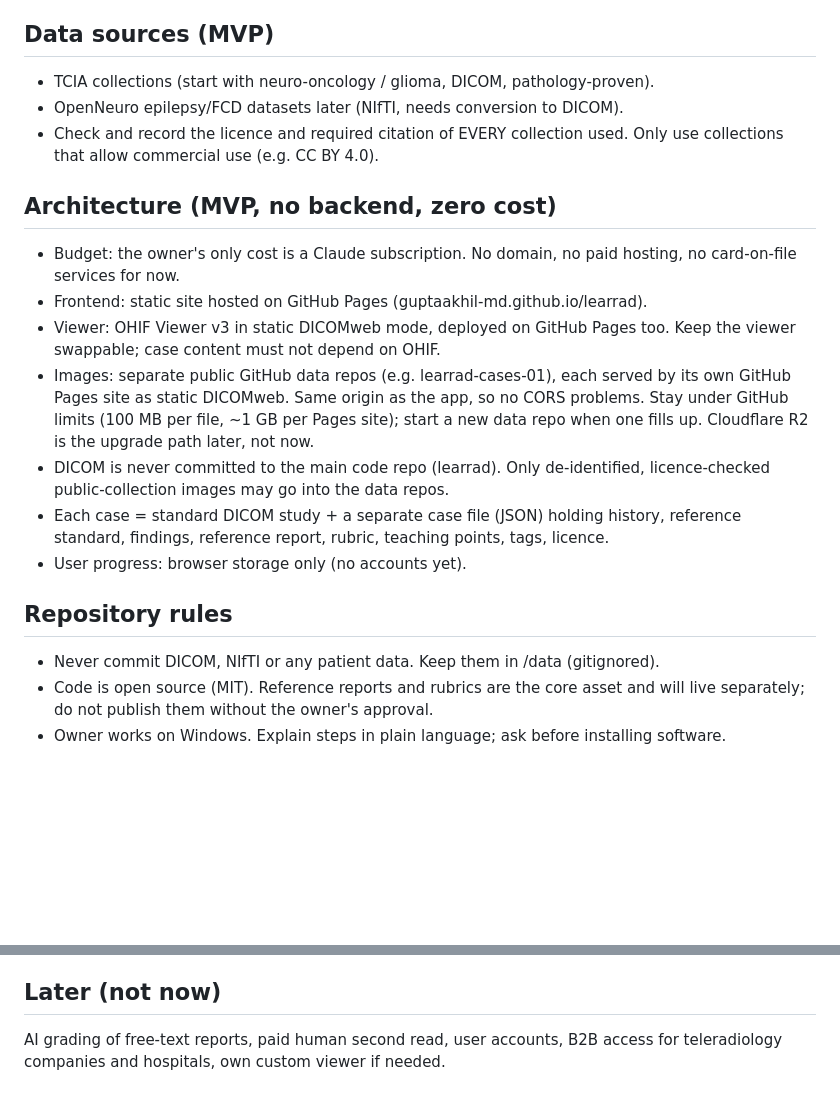
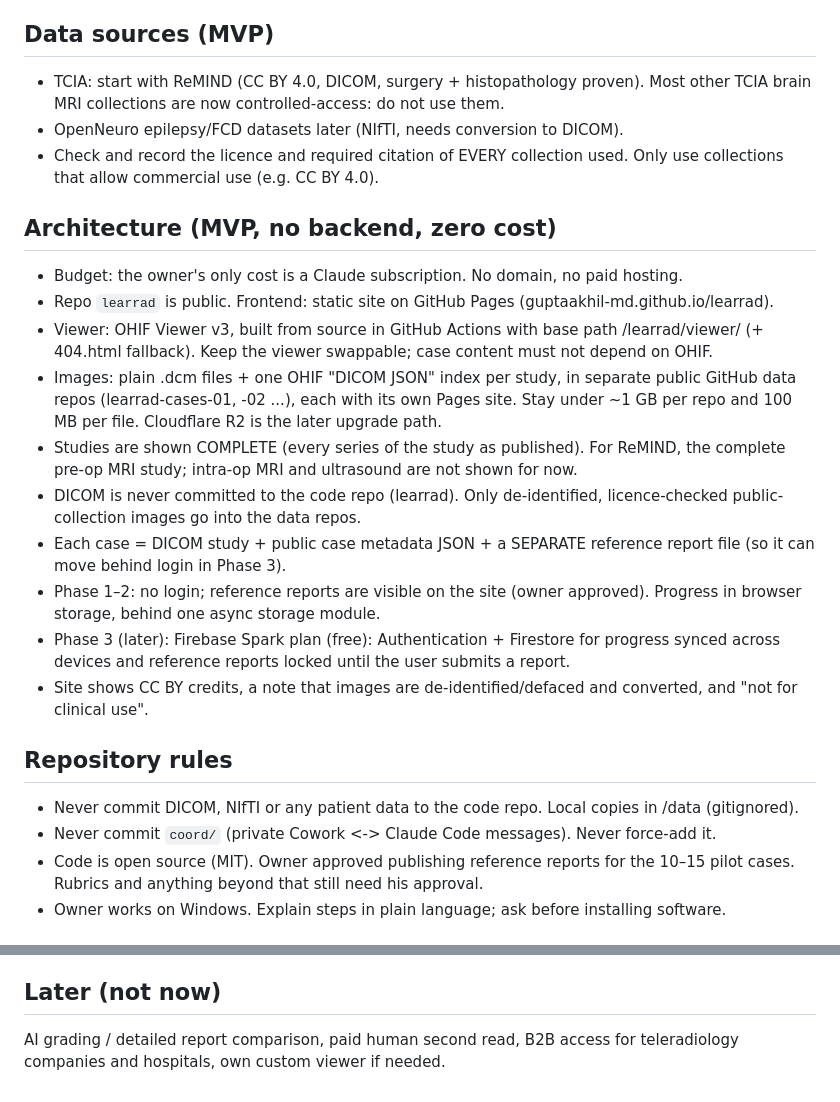
Before and after one commit to guptaakhil-md/learrad, a Markdown page: CLAUDE.md, 2 parts joined by grey strips. Drawn GitHub-style; blank space fills up the shorter version.

Commit message:
Update project brief: public repo, ReMIND, DICOM JSON data repos, Phase 3 design rules
Co-Authored-By: Claude Opus 5.5 <noreply@anthropic.com>

```diff
--- a/CLAUDE.md
+++ b/CLAUDE.md
@@ -29,31 +29,41 @@ No MCQs, no single-image spotters, no theory courses.
 - Every reference report and rubric is reviewed and signed off by a radiologist.
 
 ## Data sources (MVP)
-- TCIA collections (start with neuro-oncology / glioma, DICOM, pathology-proven).
+- TCIA: start with ReMIND (CC BY 4.0, DICOM, surgery + histopathology proven). Most
+  other TCIA brain MRI collections are now controlled-access: do not use them.
 - OpenNeuro epilepsy/FCD datasets later (NIfTI, needs conversion to DICOM).
 - Check and record the licence and required citation of EVERY collection used.
   Only use collections that allow commercial use (e.g. CC BY 4.0).
 
 ## Architecture (MVP, no backend, zero cost)
-- Budget: the owner's only cost is a Claude subscription. No domain, no paid hosting,
-  no card-on-file services for now.
-- Frontend: static site hosted on GitHub Pages (guptaakhil-md.github.io/learrad).
-- Viewer: OHIF Viewer v3 in static DICOMweb mode, deployed on GitHub Pages too. Keep the
-  viewer swappable; case content must not depend on OHIF.
-- Images: separate public GitHub data repos (e.g. learrad-cases-01), each served by its
-  own GitHub Pages site as static DICOMweb. Same origin as the app, so no CORS problems.
-  Stay under GitHub limits (100 MB per file, ~1 GB per Pages site); start a new data
-  repo when one fills up. Cloudflare R2 is the upgrade path later, not now.
-- DICOM is never committed to the main code repo (learrad). Only de-identified,
-  licence-checked public-collection images may go into the data repos.
-- Each case = standard DICOM study + a separate case file (JSON) holding history,
-  reference standard, findings, reference report, rubric, teaching points, tags, licence.
-- User progress: browser storage only (no accounts yet).
+- Budget: the owner's only cost is a Claude subscription. No domain, no paid hosting.
+- Repo `learrad` is public. Frontend: static site on GitHub Pages
+  (guptaakhil-md.github.io/learrad).
+- Viewer: OHIF Viewer v3, built from source in GitHub Actions with base path
+  /learrad/viewer/ (+ 404.html fallback). Keep the viewer swappable; case content must
+  not depend on OHIF.
+- Images: plain .dcm files + one OHIF "DICOM JSON" index per study, in separate public
+  GitHub data repos (learrad-cases-01, -02 ...), each with its own Pages site. Stay under
+  ~1 GB per repo and 100 MB per file. Cloudflare R2 is the later upgrade path.
+- Studies are shown COMPLETE (every series of the study as published). For ReMIND,
+  the complete pre-op MRI study; intra-op MRI and ultrasound are not shown for now.
+- DICOM is never committed to the code repo (learrad). Only de-identified,
+  licence-checked public-collection images go into the data repos.
+- Each case = DICOM study + public case metadata JSON + a SEPARATE reference report file
+  (so it can move behind login in Phase 3).
+- Phase 1–2: no login; reference reports are visible on the site (owner approved).
+  Progress in browser storage, behind one async storage module.
+- Phase 3 (later): Firebase Spark plan (free): Authentication + Firestore for progress
+  synced across devices and reference reports locked until the user submits a report.
+- Site shows CC BY credits, a note that images are de-identified/defaced and converted,
+  and "not for clinical use".
 
 ## Repository rules
-- Never commit DICOM, NIfTI or any patient data. Keep them in /data (gitignored).
-- Code is open source (MIT). Reference reports and rubrics are the core asset and will
-  live separately; do not publish them without the owner's approval.
+- Never commit DICOM, NIfTI or any patient data to the code repo. Local copies in /data
+  (gitignored).
+- Never commit `coord/` (private Cowork <-> Claude Code messages). Never force-add it.
+- Code is open source (MIT). Owner approved publishing reference reports for the 10–15
+  pilot cases. Rubrics and anything beyond that still need his approval.
 - Owner works on Windows. Explain steps in plain language; ask before installing software.
 
 ## Working with the Cowork session (READ THIS EVERY SESSION)
@@ -74,5 +84,5 @@ Anything needing the owner (installs, accounts, approvals, medical sign-off) goe
 "Questions for owner" in your reply, and you stop at that point rather than guess.
 
 ## Later (not now)
-AI grading of free-text reports, paid human second read, user accounts, B2B access for
+AI grading / detailed report comparison, paid human second read, B2B access for
 teleradiology companies and hospitals, own custom viewer if needed.
```
